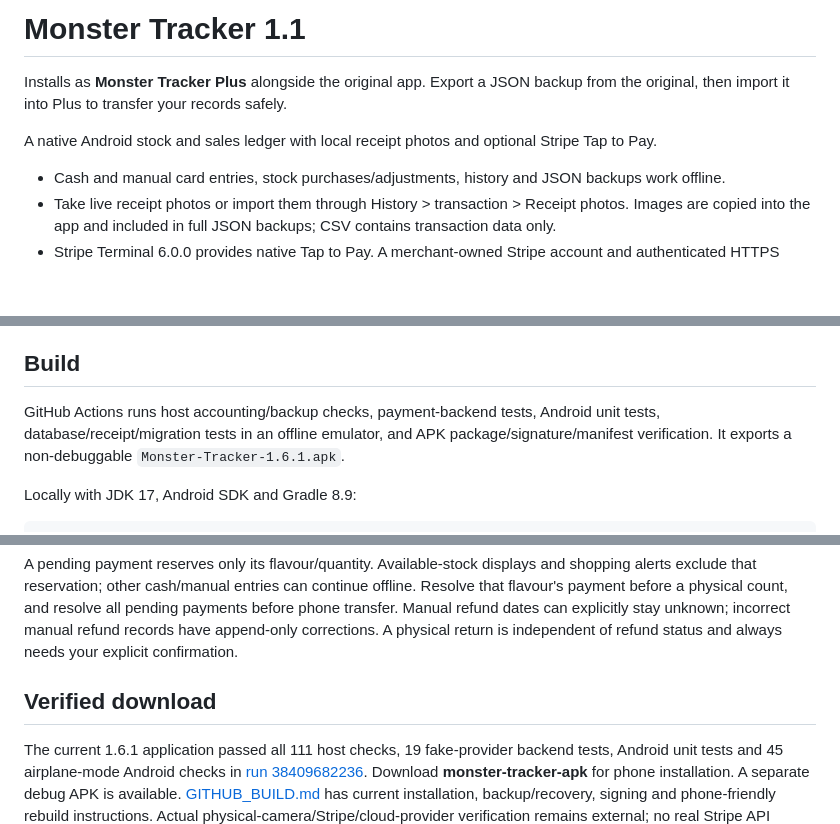
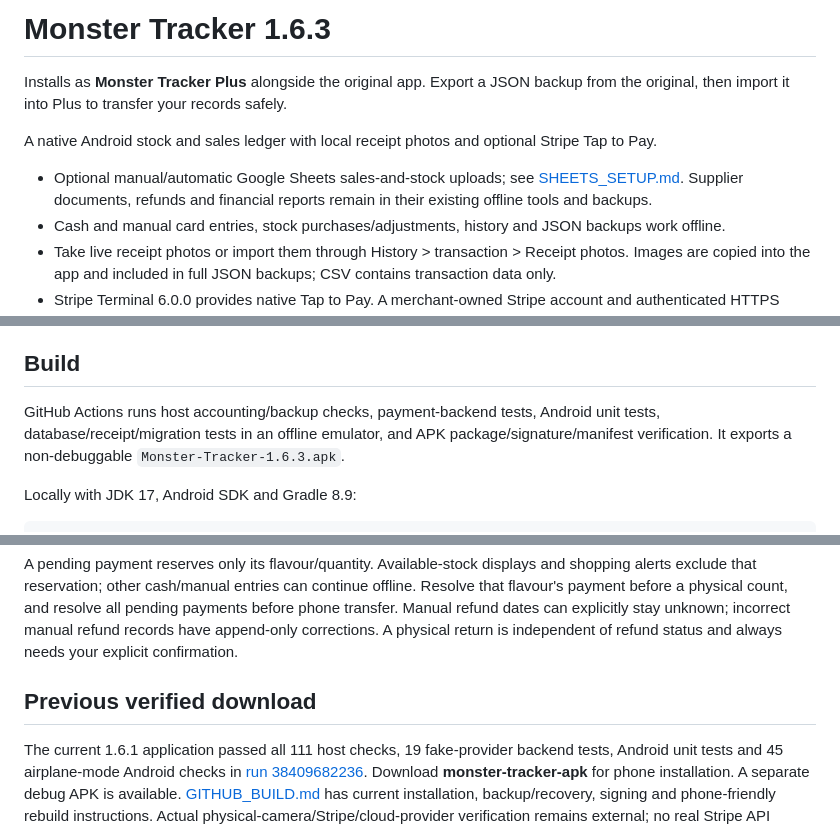
Before and after one commit to REFRESHD21/Monster-tracker, a Markdown page: README.md, 3 parts joined by grey strips. GitHub-like rendering; blank space fills up the shorter version.

Commit message:
Preserve 1.6.1 and add Sheets: README.md

```diff
--- a/README.md
+++ b/README.md
@@ -1,9 +1,10 @@
-# Monster Tracker 1.1
+# Monster Tracker 1.6.3
 
 Installs as **Monster Tracker Plus** alongside the original app. Export a JSON backup from the original, then import it into Plus to transfer your records safely.
 
 A native Android stock and sales ledger with local receipt photos and optional Stripe Tap to Pay.
 
+- Optional manual/automatic Google Sheets sales-and-stock uploads; see [SHEETS_SETUP.md](SHEETS_SETUP.md). Supplier documents, refunds and financial reports remain in their existing offline tools and backups.
 - Cash and manual card entries, stock purchases/adjustments, history and JSON backups work offline.
 - Take live receipt photos or import them through History > transaction > Receipt photos. Images are copied into the app and included in full JSON backups; CSV contains transaction data only.
 - Stripe Terminal 6.0.0 provides native Tap to Pay. A merchant-owned Stripe account and authenticated HTTPS payment backend are required. The included `backend/` uses durable SQLite and idempotent PaymentIntents. Test payments do not modify stock or revenue.
@@ -17,7 +18,7 @@ See [STRIPE_SETUP.md](STRIPE_SETUP.md) for installation, receipt backups, accoun
 
 ## Build
 
-GitHub Actions runs host accounting/backup checks, payment-backend tests, Android unit tests, database/receipt/migration tests in an offline emulator, and APK package/signature/manifest verification. It exports a non-debuggable `Monster-Tracker-1.6.1.apk`.
+GitHub Actions runs host accounting/backup checks, payment-backend tests, Android unit tests, database/receipt/migration tests in an offline emulator, and APK package/signature/manifest verification. It exports a non-debuggable `Monster-Tracker-1.6.3.apk`.
 
 Locally with JDK 17, Android SDK and Gradle 8.9:
 
@@ -62,6 +63,6 @@ After a successful Stripe test/simulated payment, the payment screen offers **Te
 
 A pending payment reserves only its flavour/quantity. Available-stock displays and shopping alerts exclude that reservation; other cash/manual entries can continue offline. Resolve that flavour's payment before a physical count, and resolve all pending payments before phone transfer. Manual refund dates can explicitly stay unknown; incorrect manual refund records have append-only corrections. A physical return is independent of refund status and always needs your explicit confirmation.
 
-## Verified download
+## Previous verified download
 
 The current 1.6.1 application passed all 111 host checks, 19 fake-provider backend tests, Android unit tests and 45 airplane-mode Android checks in [run 38409682236](https://github.com/REFRESHD21/Monster-tracker/actions/runs/38409682236). Download **monster-tracker-apk** for phone installation. A separate debug APK is available. [GITHUB_BUILD.md](GITHUB_BUILD.md) has current installation, backup/recovery, signing and phone-friendly rebuild instructions. Actual physical-camera/Stripe/cloud-provider verification remains external; no real Stripe API write/readback is claimed.
```
